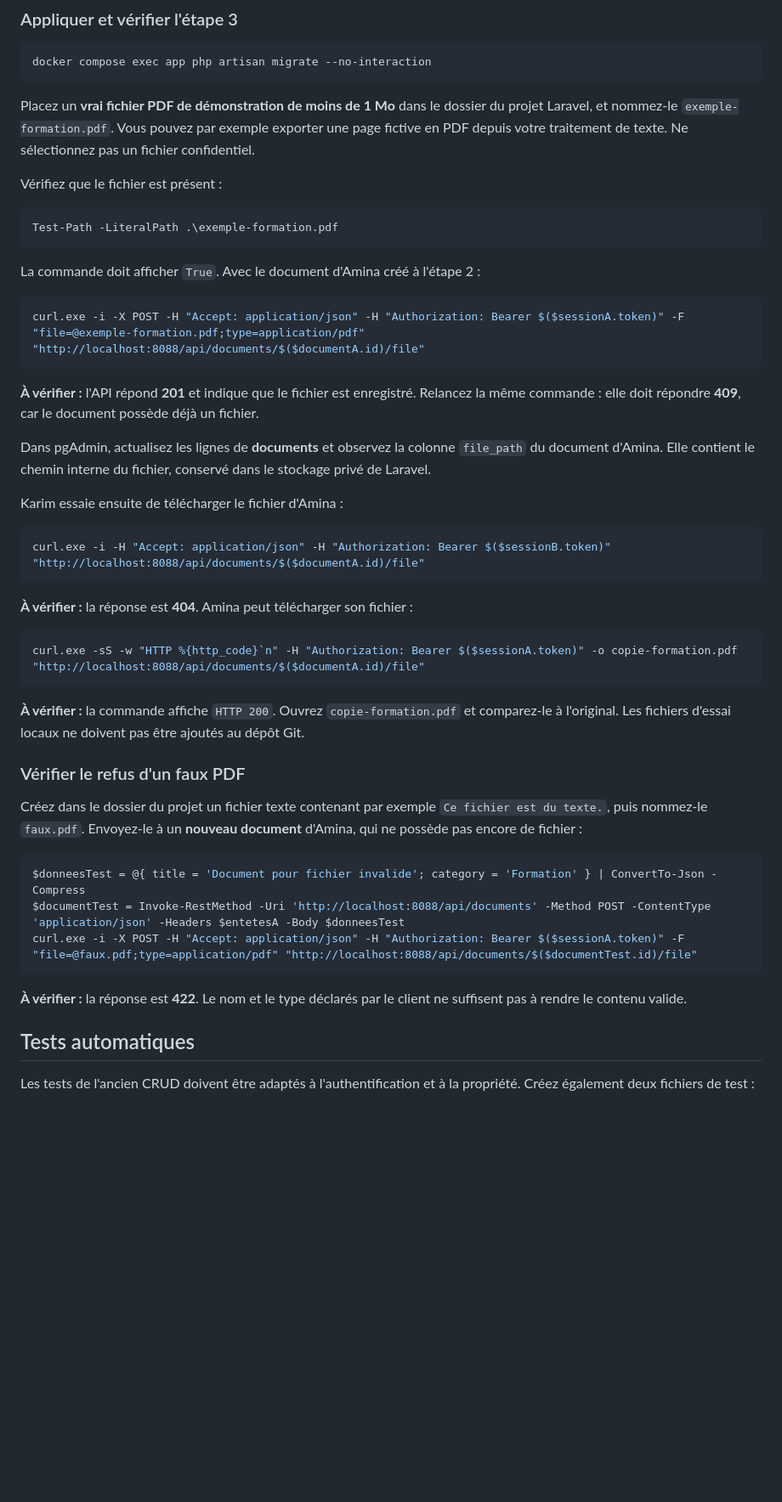
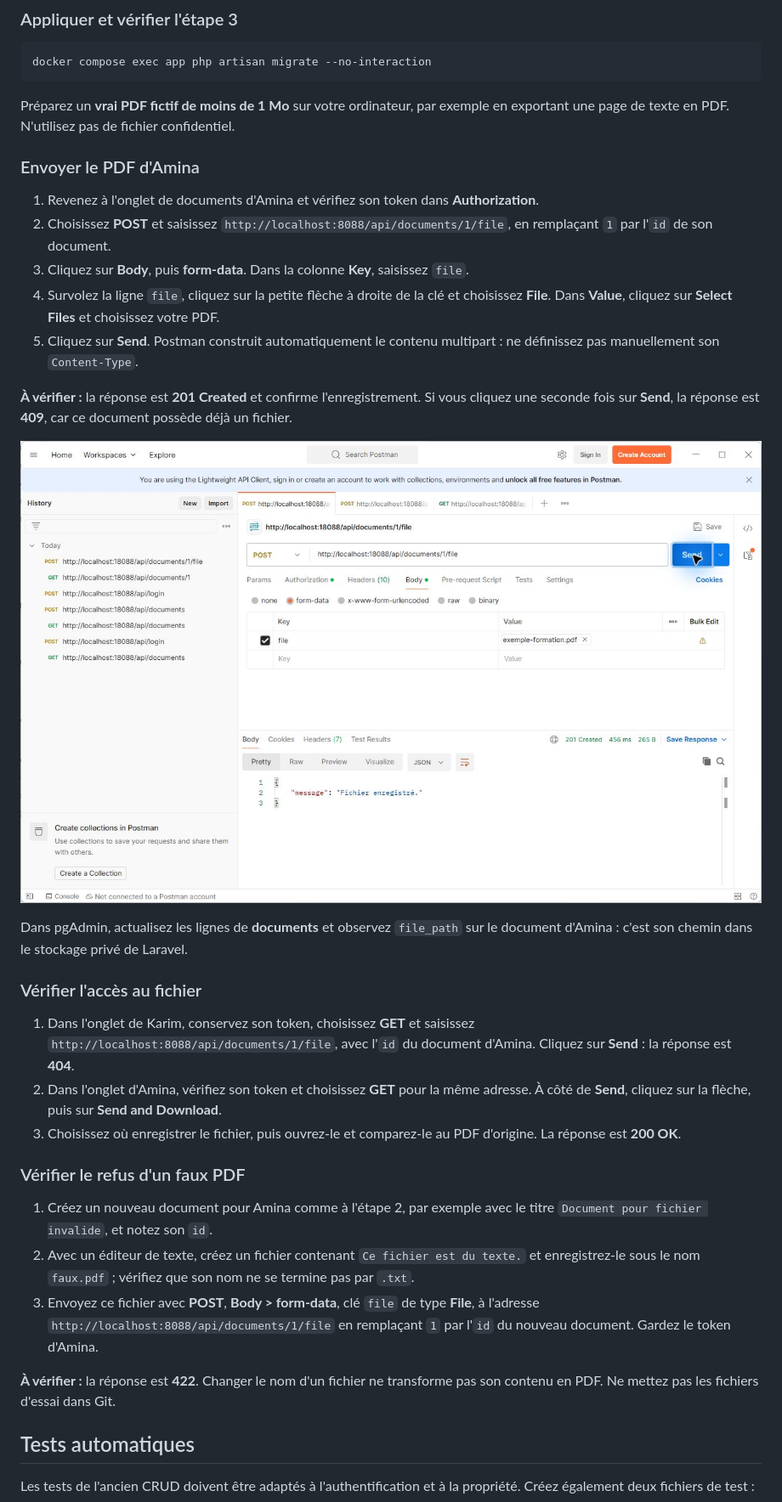
Before and after one commit to kamel-collab/formation-laravel-special, a Markdown page: TD-Securite-Documents.md, the part around one of its changes. Shown at 85% size. Rendered like a GitHub page; pictures changed too: images/postman/06-envoi-pdf.png (added); blank space fills up the shorter version.

Commit message:
Documenter les tests API avec Postman

````diff
--- a/TD-Securite-Documents.md
+++ b/TD-Securite-Documents.md
@@ -766,49 +810,36 @@ Route::middleware('auth:sanctum')->group(function (): void {
 docker compose exec app php artisan migrate --no-interaction
 ```
 
-Placez un **vrai fichier PDF de démonstration de moins de 1 Mo** dans le dossier du projet Laravel, et nommez-le `exemple-formation.pdf`. Vous pouvez par exemple exporter une page fictive en PDF depuis votre traitement de texte. Ne sélectionnez pas un fichier confidentiel.
+Préparez un **vrai PDF fictif de moins de 1 Mo** sur votre ordinateur, par exemple en exportant une page de texte en PDF. N'utilisez pas de fichier confidentiel.
 
-Vérifiez que le fichier est présent :
+### Envoyer le PDF d'Amina
 
-```powershell
-Test-Path -LiteralPath .\exemple-formation.pdf
-```
+1. Revenez à l'onglet de documents d'Amina et vérifiez son token dans **Authorization**.
+2. Choisissez **POST** et saisissez `http://localhost:8088/api/documents/1/file`, en remplaçant `1` par l'`id` de son document.
+3. Cliquez sur **Body**, puis **form-data**. Dans la colonne **Key**, saisissez `file`.
+4. Survolez la ligne `file`, cliquez sur la petite flèche à droite de la clé et choisissez **File**. Dans **Value**, cliquez sur **Select Files** et choisissez votre PDF.
+5. Cliquez sur **Send**. Postman construit automatiquement le contenu multipart : ne définissez pas manuellement son `Content-Type`.
 
-La commande doit afficher `True`. Avec le document d'Amina créé à l'étape 2 :
+**À vérifier :** la réponse est **201 Created** et confirme l'enregistrement. Si vous cliquez une seconde fois sur **Send**, la réponse est **409**, car ce document possède déjà un fichier.
 
-```powershell
-curl.exe -i -X POST -H "Accept: application/json" -H "Authorization: Bearer $($sessionA.token)" -F "file=@exemple-formation.pdf;type=application/pdf" "http://localhost:8088/api/documents/$($documentA.id)/file"
-```
+![Envoi d'un PDF avec form-data](images/postman/06-envoi-pdf.png)
 
-**À vérifier :** l'API répond **201** et indique que le fichier est enregistré. Relancez la même commande : elle doit répondre **409**, car le document possède déjà un fichier.
+Dans pgAdmin, actualisez les lignes de **documents** et observez `file_path` sur le document d'Amina : c'est son chemin dans le stockage privé de Laravel.
 
-Dans pgAdmin, actualisez les lignes de **documents** et observez la colonne `file_path` du document d'Amina. Elle contient le chemin interne du fichier, conservé dans le stockage privé de Laravel.
+### Vérifier l'accès au fichier
 
-Karim essaie ensuite de télécharger le fichier d'Amina :
-
-```powershell
-curl.exe -i -H "Accept: application/json" -H "Authorization: Bearer $($sessionB.token)" "http://localhost:8088/api/documents/$($documentA.id)/file"
-```
-
-**À vérifier :** la réponse est **404**. Amina peut télécharger son fichier :
-
-```powershell
-curl.exe -sS -w "HTTP %{http_code}`n" -H "Authorization: Bearer $($sessionA.token)" -o copie-formation.pdf "http://localhost:8088/api/documents/$($documentA.id)/file"
-```
-
-**À vérifier :** la commande affiche `HTTP 200`. Ouvrez `copie-formation.pdf` et comparez-le à l'original. Les fichiers d'essai locaux ne doivent pas être ajoutés au dépôt Git.
+1. Dans l'onglet de Karim, conservez son token, choisissez **GET** et saisissez `http://localhost:8088/api/documents/1/file`, avec l'`id` du document d'Amina. Cliquez sur **Send** : la réponse est **404**.
+2. Dans l'onglet d'Amina, vérifiez son token et choisissez **GET** pour la même adresse. À côté de **Send**, cliquez sur la flèche, puis sur **Send and Download**.
+3. Choisissez où enregistrer le fichier, puis ouvrez-le et comparez-le au PDF d'origine. La réponse est **200 OK**.
 
 ### Vérifier le refus d'un faux PDF
 
-Créez dans le dossier du projet un fichier texte contenant par exemple `Ce fichier est du texte.`, puis nommez-le `faux.pdf`. Envoyez-le à un **nouveau document** d'Amina, qui ne possède pas encore de fichier :
+1. Créez un nouveau document pour Amina comme à l'étape 2, par exemple avec le titre `Document pour fichier invalide`, et notez son `id`.
+2. Avec un éditeur de texte, créez un fichier contenant `Ce fichier est du texte.` et enregistrez-le sous le nom `faux.pdf` ; vérifiez que son nom ne se termine pas par `.txt`.
+3. Envoyez ce fichier avec **POST**, **Body > form-data**, clé `file` de type **File**, à l'adresse `http://localhost:8088/api/documents/1/file` en remplaçant `1` par l'`id` du nouveau document. Gardez le token d'Amina.
 
-```powershell
-$donneesTest = @{ title = 'Document pour fichier invalide'; category = 'Formation' } | ConvertTo-Json -Compress
-$documentTest = Invoke-RestMethod -Uri 'http://localhost:8088/api/documents' -Method POST -ContentType 'application/json' -Headers $entetesA -Body $donneesTest
-curl.exe -i -X POST -H "Accept: application/json" -H "Authorization: Bearer $($sessionA.token)" -F "file=@faux.pdf;type=application/pdf" "http://localhost:8088/api/documents/$($documentTest.id)/file"
-```
+**À vérifier :** la réponse est **422**. Changer le nom d'un fichier ne transforme pas son contenu en PDF. Ne mettez pas les fichiers d'essai dans Git.
 
-**À vérifier :** la réponse est **422**. Le nom et le type déclarés par le client ne suffisent pas à rendre le contenu valide.
 
 ## Tests automatiques
 
````
Also changed, not shown: other parts of TD-Securite-Documents.md (+79 -35 lines), images/postman/01-sans-token.png (added), images/postman/02-connexion-json.png (added), images/postman/03-bearer-token.png (added), images/postman/04-document-cree.png (added), images/postman/05-acces-refuse.png (added).
